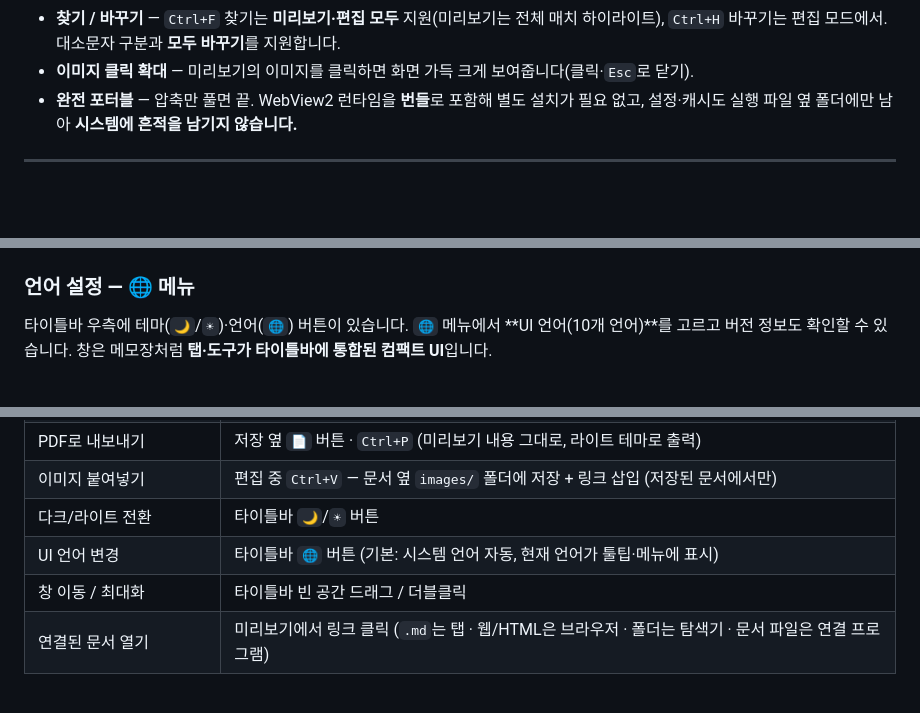
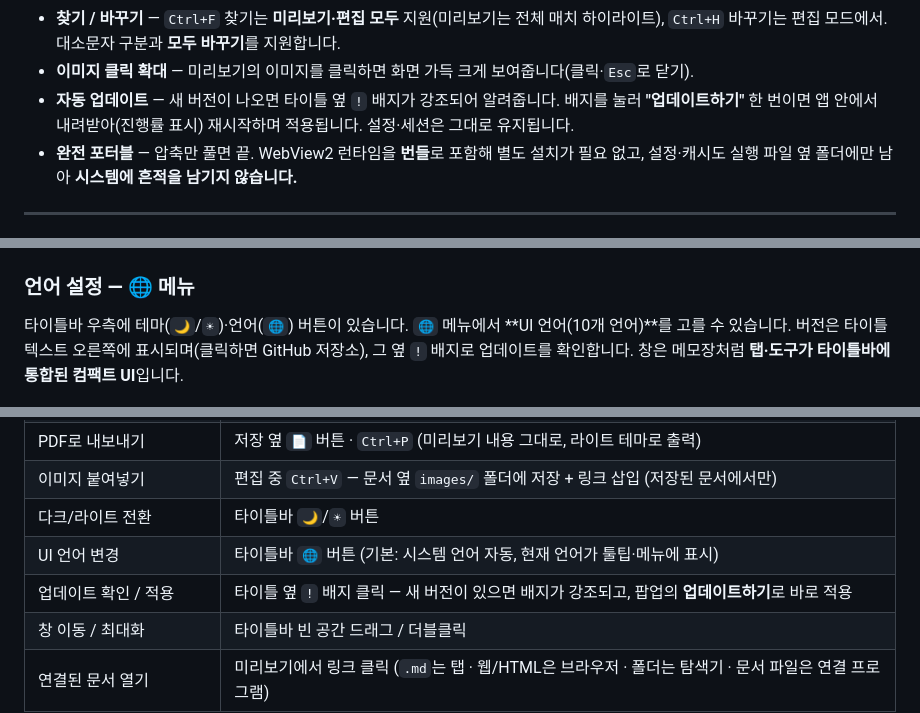
Before and after one commit to jjw1270/MarkdownEditor, a Markdown page: README.md, 3 parts joined by grey strips. Rendered like a GitHub page; blank space fills up the shorter version.

```diff
--- a/README.md
+++ b/README.md
@@ -45,6 +45,7 @@
 - **우클릭 메뉴** — 미리보기(복사·링크 열기·주소 복사·이미지 확대·찾기), 편집기(잘라내기·복사·붙여넣기·모두 선택)를 우클릭으로.
 - **찾기 / 바꾸기** — `Ctrl+F` 찾기는 **미리보기·편집 모두** 지원(미리보기는 전체 매치 하이라이트), `Ctrl+H` 바꾸기는 편집 모드에서. 대소문자 구분과 **모두 바꾸기**를 지원합니다.
 - **이미지 클릭 확대** — 미리보기의 이미지를 클릭하면 화면 가득 크게 보여줍니다(클릭·`Esc`로 닫기).
+- **자동 업데이트** — 새 버전이 나오면 타이틀 옆 `!` 배지가 강조되어 알려줍니다. 배지를 눌러 **"업데이트하기"** 한 번이면 앱 안에서 내려받아(진행률 표시) 재시작하며 적용됩니다. 설정·세션은 그대로 유지됩니다.
 - **완전 포터블** — 압축만 풀면 끝. WebView2 런타임을 **번들**로 포함해 별도 설치가 필요 없고, 설정·캐시도 실행 파일 옆 폴더에만 남아 **시스템에 흔적을 남기지 않습니다.**
 
 ---
@@ -61,7 +62,7 @@ GitHub 스타일로 제목·표·코드·인용문을 렌더링합니다. 테마
 
 ### 언어 설정 — 🌐 메뉴
 
-타이틀바 우측에 테마(`🌙`/`☀`)·언어(`🌐`) 버튼이 있습니다. `🌐` 메뉴에서 **UI 언어(10개 언어)**를 고르고 버전 정보도 확인할 수 있습니다. 창은 메모장처럼 **탭·도구가 타이틀바에 통합된 컴팩트 UI**입니다.
+타이틀바 우측에 테마(`🌙`/`☀`)·언어(`🌐`) 버튼이 있습니다. `🌐` 메뉴에서 **UI 언어(10개 언어)**를 고를 수 있습니다. 버전은 타이틀 텍스트 오른쪽에 표시되며(클릭하면 GitHub 저장소), 그 옆 `!` 배지로 업데이트를 확인합니다. 창은 메모장처럼 **탭·도구가 타이틀바에 통합된 컴팩트 UI**입니다.
 
 ![언어 메뉴](docs/images/menu.png)
 
@@ -143,6 +144,7 @@ GitHub 스타일로 제목·표·코드·인용문을 렌더링합니다. 테마
 | 이미지 붙여넣기 | 편집 중 `Ctrl+V` — 문서 옆 `images/` 폴더에 저장 + 링크 삽입 (저장된 문서에서만) |
 | 다크/라이트 전환 | 타이틀바 `🌙`/`☀` 버튼 |
 | UI 언어 변경 | 타이틀바 `🌐` 버튼 (기본: 시스템 언어 자동, 현재 언어가 툴팁·메뉴에 표시) |
+| 업데이트 확인 / 적용 | 타이틀 옆 `!` 배지 클릭 — 새 버전이 있으면 배지가 강조되고, 팝업의 **업데이트하기**로 바로 적용 |
 | 창 이동 / 최대화 | 타이틀바 빈 공간 드래그 / 더블클릭 |
 | 연결된 문서 열기 | 미리보기에서 링크 클릭 (`.md`는 탭 · 웹/HTML은 브라우저 · 폴더는 탐색기 · 문서 파일은 연결 프로그램) |
 
```
Also changed, not shown: other parts of README.md (+2 -0 lines), README.en.md (+1 -0 lines), docs/spec-auto-update.md (renamed from TODO.md).
